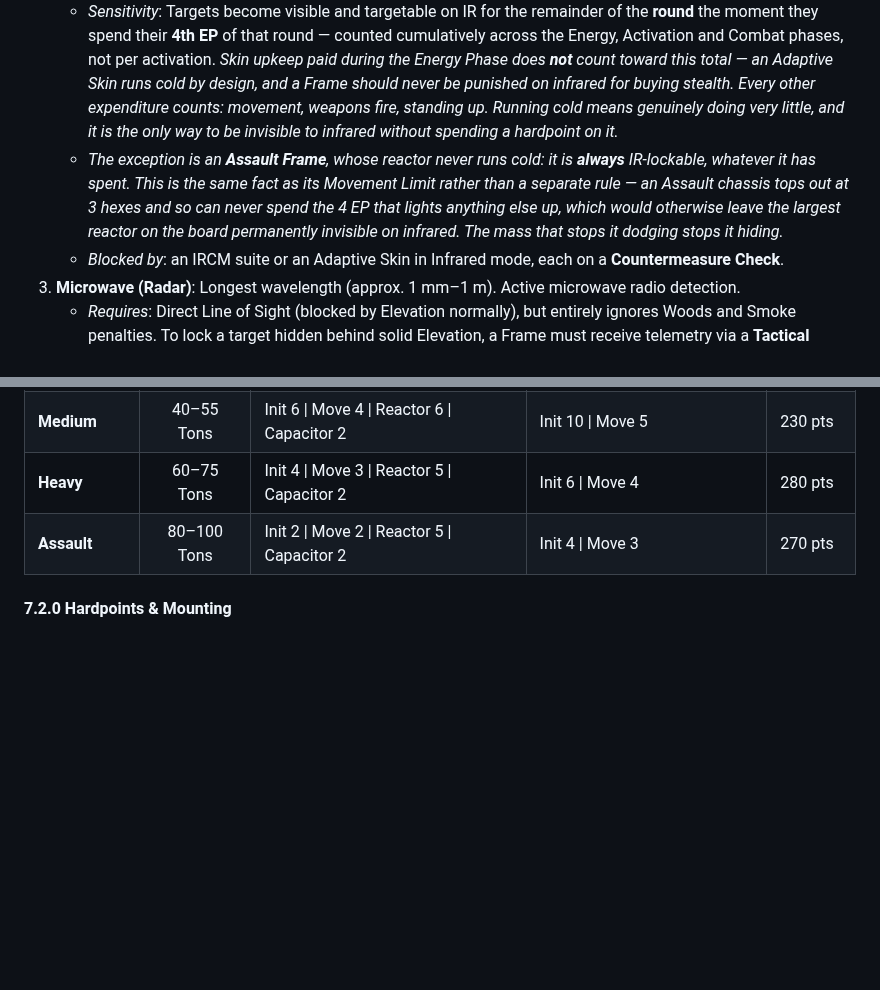
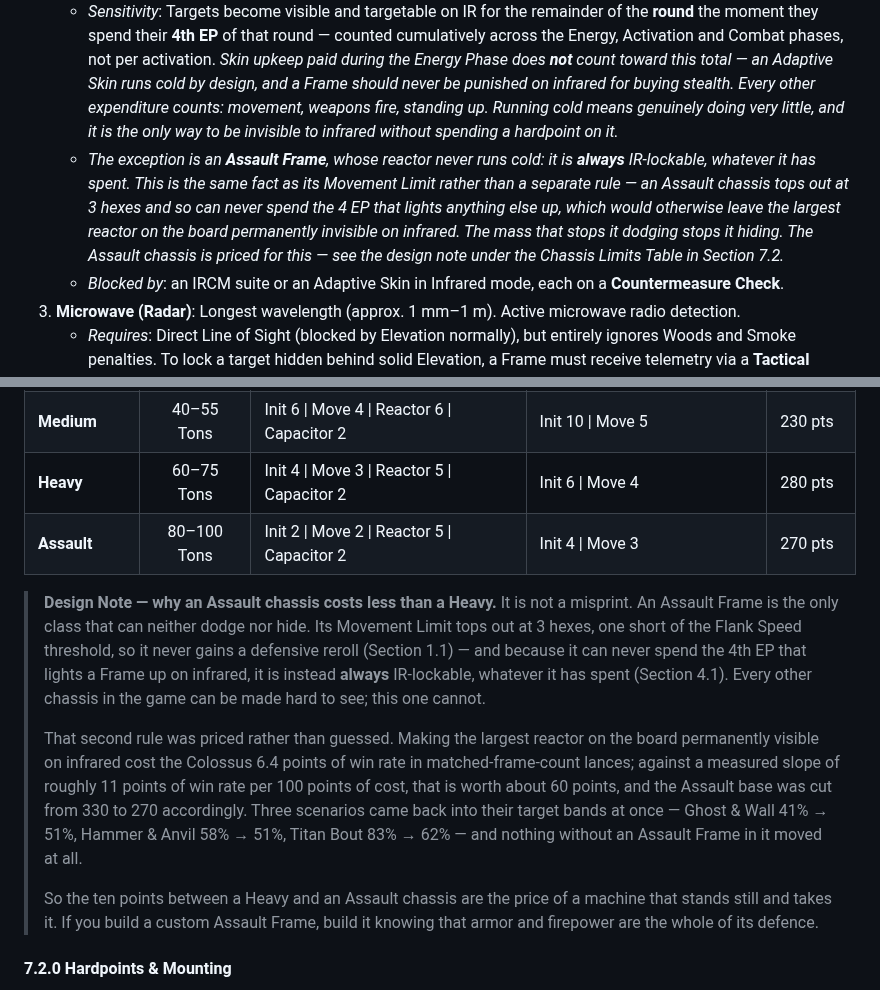
Before and after one commit to magnentius/iron-protocol, a Markdown page: rules.md, 2 parts joined by grey strips. Rendered like a GitHub page; blank space fills up the shorter version.

```diff
--- a/rules.md
+++ b/rules.md
@@ -560,7 +560,7 @@ Every Frame has a sensor suite consisting of three bands, housed in the Head loc
 2. **Infrared (IR)**: Medium wavelength (approx. 700 nm–1 mm). Thermal sensors detecting heat signatures.
    - *Requires*: Direct Line of Sight (blocked by Elevation normally), but entirely ignores Woods and Smoke penalties. To lock a target hidden behind solid Elevation, a Frame must receive telemetry via a **Tactical Datalink** from a friendly spotter with clear IR LOS.
    - *Sensitivity*: Targets become visible and targetable on IR for the remainder of the **round** the moment they spend their **4th EP** of that round — counted cumulatively across the Energy, Activation and Combat phases, not per activation. *Skin upkeep paid during the Energy Phase does **not** count toward this total — an Adaptive Skin runs cold by design, and a Frame should never be punished on infrared for buying stealth. Every other expenditure counts: movement, weapons fire, standing up. Running cold means genuinely doing very little, and it is the only way to be invisible to infrared without spending a hardpoint on it.*
-   - *The exception is an **Assault Frame**, whose reactor never runs cold: it is **always** IR-lockable, whatever it has spent. This is the same fact as its Movement Limit rather than a separate rule — an Assault chassis tops out at 3 hexes and so can never spend the 4 EP that lights anything else up, which would otherwise leave the largest reactor on the board permanently invisible on infrared. The mass that stops it dodging stops it hiding.*
+   - *The exception is an **Assault Frame**, whose reactor never runs cold: it is **always** IR-lockable, whatever it has spent. This is the same fact as its Movement Limit rather than a separate rule — an Assault chassis tops out at 3 hexes and so can never spend the 4 EP that lights anything else up, which would otherwise leave the largest reactor on the board permanently invisible on infrared. The mass that stops it dodging stops it hiding. The Assault chassis is priced for this — see the design note under the Chassis Limits Table in Section 7.2.*
    - *Blocked by*: an IRCM suite or an Adaptive Skin in Infrared mode, each on a **Countermeasure Check**.
 3. **Microwave (Radar)**: Longest wavelength (approx. 1 mm–1 m). Active microwave radio detection.
    - *Requires*: Direct Line of Sight (blocked by Elevation normally), but entirely ignores Woods and Smoke penalties. To lock a target hidden behind solid Elevation, a Frame must receive telemetry via a **Tactical Datalink** from a friendly spotter with clear Radar LOS.
@@ -919,6 +919,12 @@ Every Frame is defined by its physical **Tonnage** (Weight Class). Tonnage deter
 | **Medium** | 40–55 Tons | Init 6 \| Move 4 \| Reactor 6 \| Capacitor 2 | Init 10 \| Move 5 | 230 pts |
 | **Heavy** | 60–75 Tons | Init 4 \| Move 3 \| Reactor 5 \| Capacitor 2 | Init 6 \| Move 4 | 280 pts |
 | **Assault** | 80–100 Tons | Init 2 \| Move 2 \| Reactor 5 \| Capacitor 2 | Init 4 \| Move 3 | 270 pts |
+
+> **Design Note — why an Assault chassis costs less than a Heavy.** It is not a misprint. An Assault Frame is the only class that can neither dodge nor hide. Its Movement Limit tops out at 3 hexes, one short of the Flank Speed threshold, so it never gains a defensive reroll (Section 1.1) — and because it can never spend the 4th EP that lights a Frame up on infrared, it is instead **always** IR-lockable, whatever it has spent (Section 4.1). Every other chassis in the game can be made hard to see; this one cannot.
+>
+> That second rule was priced rather than guessed. Making the largest reactor on the board permanently visible on infrared cost the Colossus 6.4 points of win rate in matched-frame-count lances; against a measured slope of roughly 11 points of win rate per 100 points of cost, that is worth about 60 points, and the Assault base was cut from 330 to 270 accordingly. Three scenarios came back into their target bands at once — Ghost & Wall 41% → 51%, Hammer & Anvil 58% → 51%, Titan Bout 83% → 62% — and nothing without an Assault Frame in it moved at all.
+>
+> So the ten points between a Heavy and an Assault chassis are the price of a machine that stands still and takes it. If you build a custom Assault Frame, build it knowing that armor and firepower are the whole of its defence.
 
 #### 7.2.0 Hardpoints & Mounting
 
```
Also changed, not shown: reference.md (deleted, +0 -229 lines).
